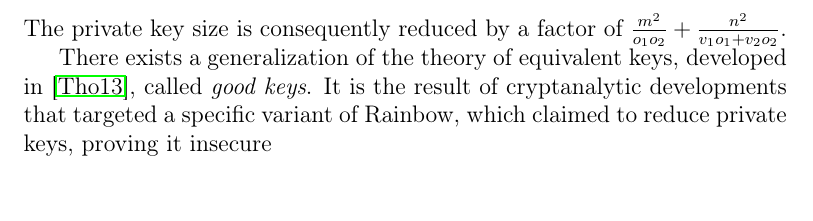
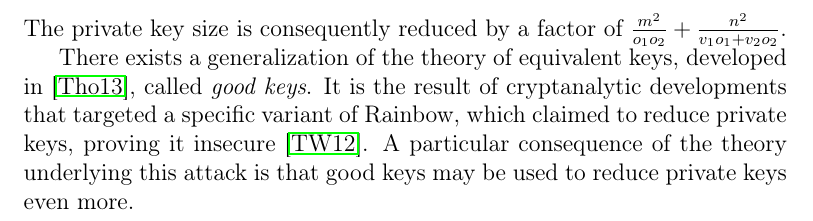
Before and after one commit to zambonin/msc, a LaTeX thesis (main.tex): part of page 29 of 59, cut so that both start at the same text. Compiled offline with pdfLaTeX.

Commit message:
overleaf_to_git: update main.tex from r11973 to r11977

```diff
--- a/main.tex
+++ b/main.tex
@@ -784,7 +784,7 @@ If $\mathcal{L}_{2}^{(1)}$ and $\omega^{(3)}$ are invertible, which once again h
 \end{align}
 The private key size is consequently reduced by a factor of $\frac{m^{2}}{o_{1} o_{2}} + \frac{n^{2}}{v_{1} o_{1} + v_{2} o_{2}}$.
 
-There exists a generalization of the theory of equivalent keys, developed in~\cite{Thomae:201306}, called \emph{good keys}. It is the result of cryptanalytic developments that targeted a specific variant of Rainbow, which claimed to reduce private keys, proving it insecure~\cite{th
+There exists a generalization of the theory of equivalent keys, developed in~\cite{Thomae:201306}, called \emph{good keys}. It is the result of cryptanalytic developments that targeted a specific variant of Rainbow, which claimed to reduce private keys, proving it insecure~\cite{Thomae:201207}. A particular consequence of the theory underlying this attack is that good keys may be used to reduce private keys even more.
 
 \chapter{New approach to reduce private keys}\label{ch:eta}
 
```
